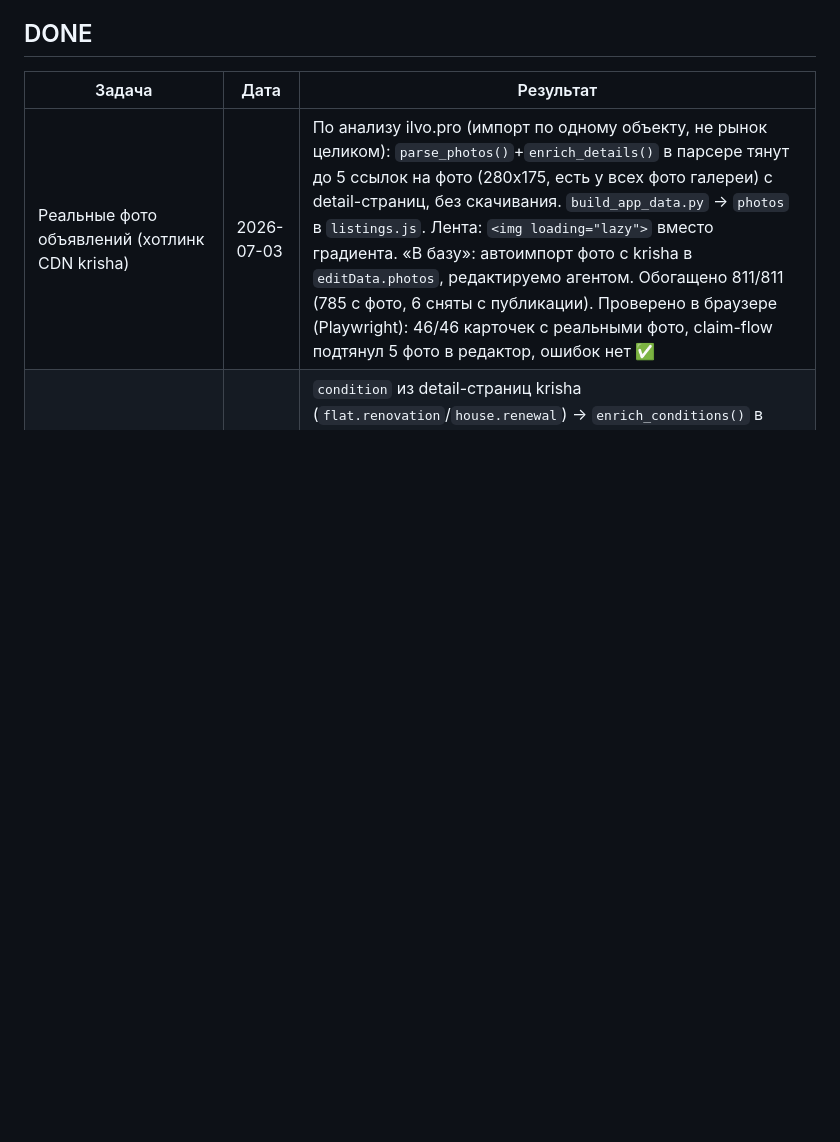
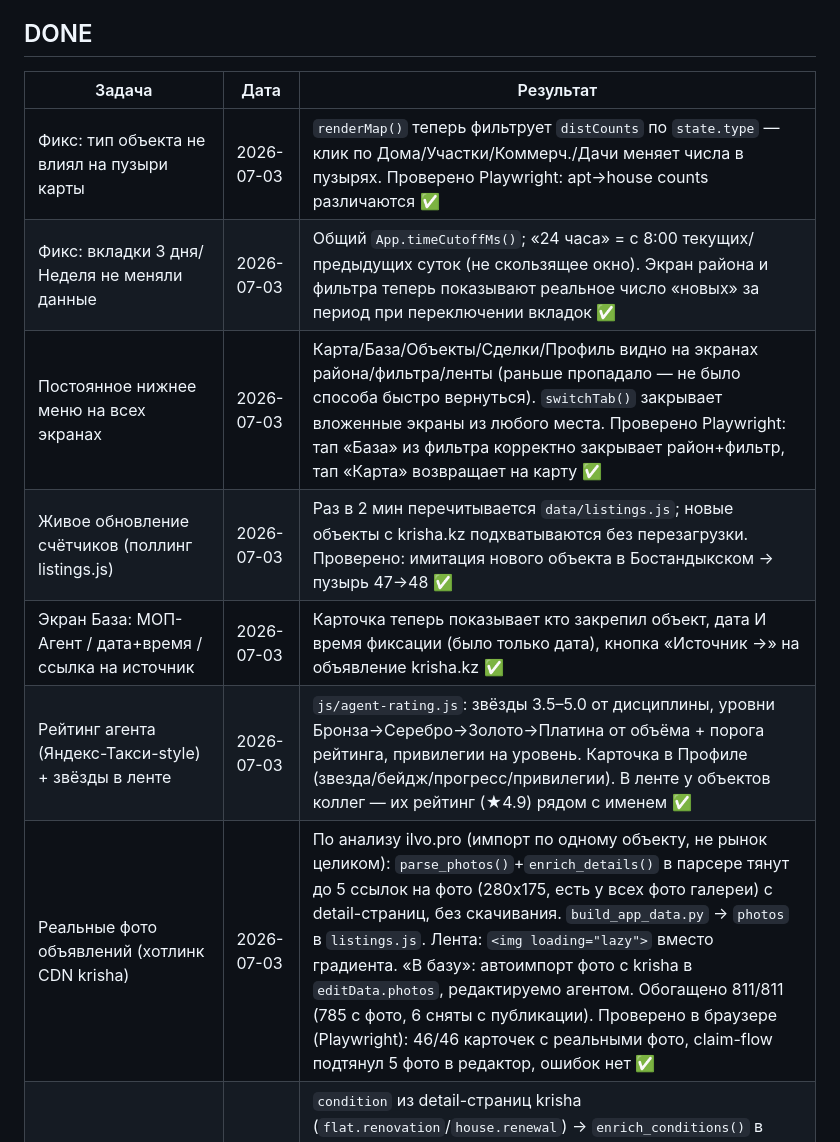
Before and after one commit to Aituanze/cloud, a Markdown page: projects/24streets/BACKLOG.md, the part around the change. Drawn GitHub-style; blank space fills up the shorter version.

Commit message:
docs: закрыть задачи сессии 2026-07-03 в BACKLOG.md
Перенесены в DONE: тип-фильтр на карте, тайм-фильтры, постоянный
таб-бар, живой поллинг данных, поля Базы, рейтинг агента.

```diff
--- a/projects/24streets/BACKLOG.md
+++ b/projects/24streets/BACKLOG.md
@@ -36,6 +36,12 @@ _(пусто)_
 
 | Задача | Дата | Результат |
 |--------|------|-----------|
+| Фикс: тип объекта не влиял на пузыри карты | 2026-07-03 | `renderMap()` теперь фильтрует `distCounts` по `state.type` — клик по Дома/Участки/Коммерч./Дачи меняет числа в пузырях. Проверено Playwright: apt→house counts различаются ✅ |
+| Фикс: вкладки 3 дня/Неделя не меняли данные | 2026-07-03 | Общий `App.timeCutoffMs()`; «24 часа» = с 8:00 текущих/предыдущих суток (не скользящее окно). Экран района и фильтра теперь показывают реальное число «новых» за период при переключении вкладок ✅ |
+| Постоянное нижнее меню на всех экранах | 2026-07-03 | Карта/База/Объекты/Сделки/Профиль видно на экранах района/фильтра/ленты (раньше пропадало — не было способа быстро вернуться). `switchTab()` закрывает вложенные экраны из любого места. Проверено Playwright: тап «База» из фильтра корректно закрывает район+фильтр, тап «Карта» возвращает на карту ✅ |
+| Живое обновление счётчиков (поллинг listings.js) | 2026-07-03 | Раз в 2 мин перечитывается `data/listings.js`; новые объекты с krisha.kz подхватываются без перезагрузки. Проверено: имитация нового объекта в Бостандыкском → пузырь 47→48 ✅ |
+| Экран База: МОП-Агент / дата+время / ссылка на источник | 2026-07-03 | Карточка теперь показывает кто закрепил объект, дата И время фиксации (было только дата), кнопка «Источник →» на объявление krisha.kz ✅ |
+| Рейтинг агента (Яндекс-Такси-style) + звёзды в ленте | 2026-07-03 | `js/agent-rating.js`: звёзды 3.5–5.0 от дисциплины, уровни Бронза→Серебро→Золото→Платина от объёма + порога рейтинга, привилегии на уровень. Карточка в Профиле (звезда/бейдж/прогресс/привилегии). В ленте у объектов коллег — их рейтинг (★4.9) рядом с именем ✅ |
 | Реальные фото объявлений (хотлинк CDN krisha) | 2026-07-03 | По анализу ilvo.pro (импорт по одному объекту, не рынок целиком): `parse_photos()`+`enrich_details()` в парсере тянут до 5 ссылок на фото (280x175, есть у всех фото галереи) с detail-страниц, без скачивания. `build_app_data.py` → `photos` в `listings.js`. Лента: `<img loading="lazy">` вместо градиента. «В базу»: автоимпорт фото с krisha в `editData.photos`, редактируемо агентом. Обогащено 811/811 (785 с фото, 6 сняты с публикации). Проверено в браузере (Playwright): 46/46 карточек с реальными фото, claim-flow подтянул 5 фото в редактор, ошибок нет ✅ |
 | Screen 2.5 — фильтр «Состояние» | 2026-07-03 | `condition` из detail-страниц krisha (`flat.renovation`/`house.renewal`) → `enrich_conditions()` в парсере → `build_app_data.py` → фильтр-чипы в `app.js`. Обогащено 811/811 объявлений (76 с заполненным состоянием: 53 черновая, 23 ремонт). Проверено в браузере (Playwright): секция рендерится, клик по чипу сузил список 46→4, ошибок в консоли нет ✅ |
 | Фикс: `init_db()` больше не дропает `listings.db` при добавлении колонки | 2026-07-03 | Убрана деструктивная логика пересоздания таблицы при несовпадении схемы — миграции теперь только аддитивные (ALTER TABLE). Инцидент: старая логика случайно стёрла 829 объявлений, восстановлено из `listings.csv` ✅ |
```
